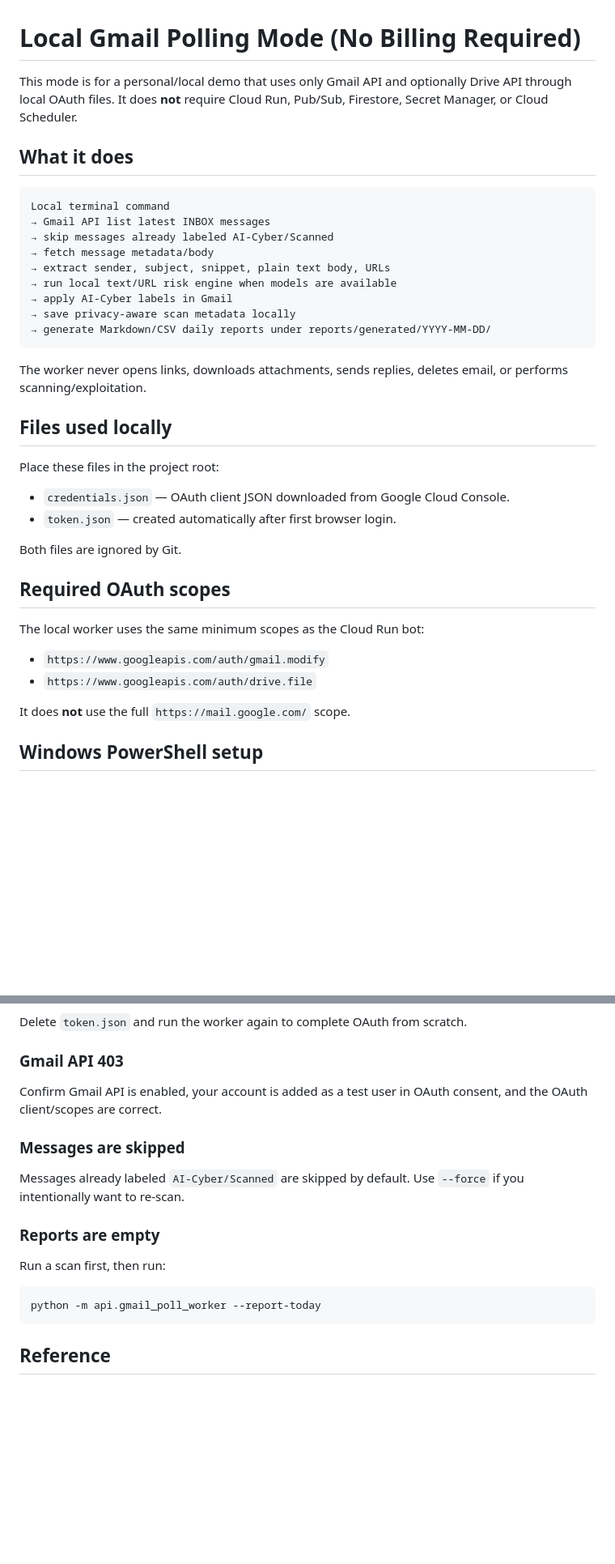
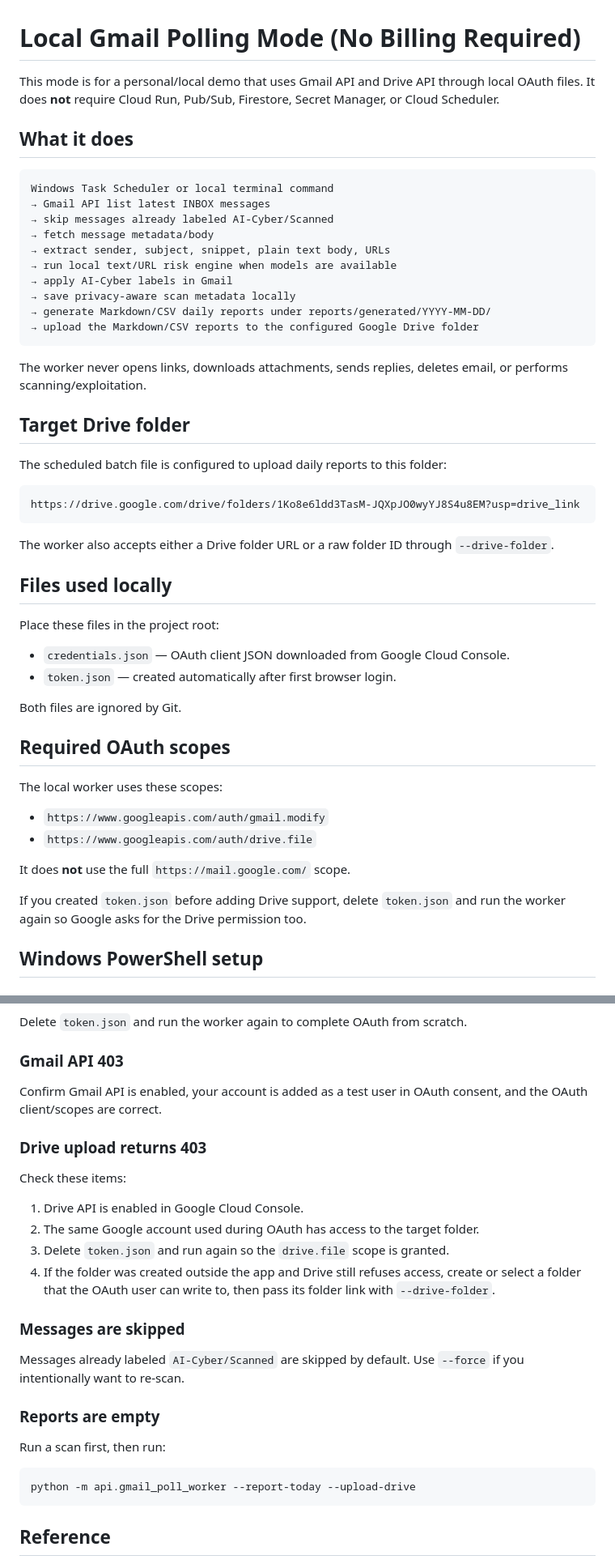
Before and after one commit to Aryaman0906/ai-supported-cyber-project, a Markdown page: README_LOCAL_GMAIL_POLLING.md, 2 parts joined by grey strips. Shown at 81% size. GitHub-like rendering; blank space fills up the shorter version.

````diff
--- a/README_LOCAL_GMAIL_POLLING.md
+++ b/README_LOCAL_GMAIL_POLLING.md
@@ -1,11 +1,11 @@
 # Local Gmail Polling Mode (No Billing Required)
 
-This mode is for a personal/local demo that uses only Gmail API and optionally Drive API through local OAuth files. It does **not** require Cloud Run, Pub/Sub, Firestore, Secret Manager, or Cloud Scheduler.
+This mode is for a personal/local demo that uses Gmail API and Drive API through local OAuth files. It does **not** require Cloud Run, Pub/Sub, Firestore, Secret Manager, or Cloud Scheduler.
 
 ## What it does
 
 ```text
-Local terminal command
+Windows Task Scheduler or local terminal command
 → Gmail API list latest INBOX messages
 → skip messages already labeled AI-Cyber/Scanned
 → fetch message metadata/body
@@ -14,9 +14,20 @@ Local terminal command
 → apply AI-Cyber labels in Gmail
 → save privacy-aware scan metadata locally
 → generate Markdown/CSV daily reports under reports/generated/YYYY-MM-DD/
+→ upload the Markdown/CSV reports to the configured Google Drive folder
 ```
 
 The worker never opens links, downloads attachments, sends replies, deletes email, or performs scanning/exploitation.
+
+## Target Drive folder
+
+The scheduled batch file is configured to upload daily reports to this folder:
+
+```text
+https://drive.google.com/drive/folders/1Ko8e6ldd3TasM-JQXpJO0wyYJ8S4u8EM?usp=drive_link
+```
+
+The worker also accepts either a Drive folder URL or a raw folder ID through `--drive-folder`.
 
 ## Files used locally
 
@@ -29,12 +40,14 @@ Both files are ignored by Git.
 
 ## Required OAuth scopes
 
-The local worker uses the same minimum scopes as the Cloud Run bot:
+The local worker uses these scopes:
 
 - `https://www.googleapis.com/auth/gmail.modify`
 - `https://www.googleapis.com/auth/drive.file`
 
 It does **not** use the full `https://mail.google.com/` scope.
+
+If you created `token.json` before adding Drive support, delete `token.json` and run the worker again so Google asks for the Drive permission too.
 
 ## Windows PowerShell setup
 
@@ -154,6 +183,15 @@ Delete `token.json` and run the worker again to complete OAuth from scratch.
 
 Confirm Gmail API is enabled, your account is added as a test user in OAuth consent, and the OAuth client/scopes are correct.
 
+### Drive upload returns 403
+
+Check these items:
+
+1. Drive API is enabled in Google Cloud Console.
+2. The same Google account used during OAuth has access to the target folder.
+3. Delete `token.json` and run again so the `drive.file` scope is granted.
+4. If the folder was created outside the app and Drive still refuses access, create or select a folder that the OAuth user can write to, then pass its folder link with `--drive-folder`.
+
 ### Messages are skipped
 
 Messages already labeled `AI-Cyber/Scanned` are skipped by default. Use `--force` if you intentionally want to re-scan.
@@ -163,7 +201,7 @@ Messages already labeled `AI-Cyber/Scanned` are skipped by default. Use `--force
 Run a scan first, then run:
 
 ```powershell
-python -m api.gmail_poll_worker --report-today
+python -m api.gmail_poll_worker --report-today --upload-drive
 ```
 
 ## Reference
````
Also changed, not shown: other parts of README_LOCAL_GMAIL_POLLING.md (+29 -4 lines).
